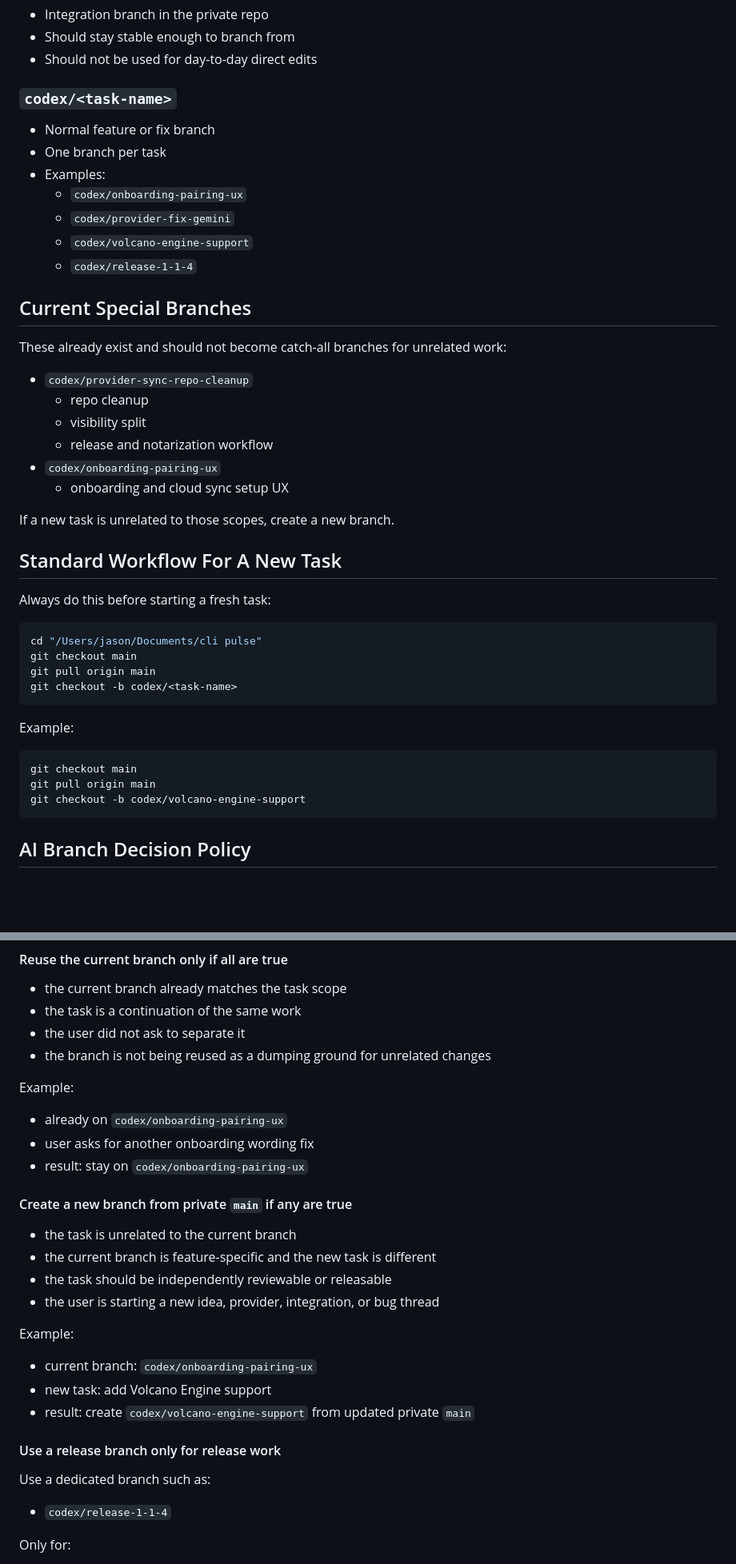
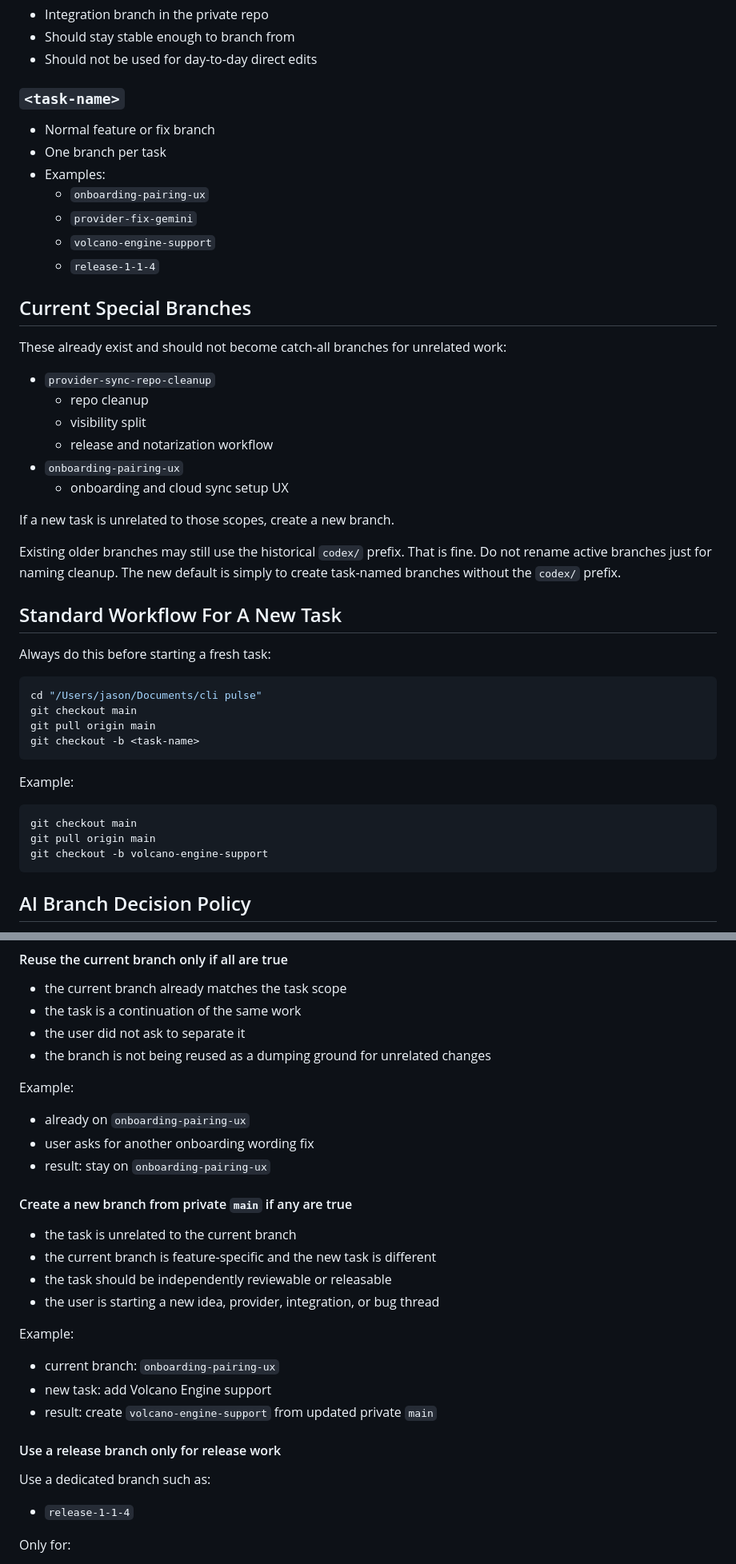
Before and after one commit to JasonYeYuhe/cli-pulse, a Markdown page: BRANCHING.md, 2 parts joined by grey strips. Shown at 80% size. GitHub-like rendering; blank space fills up the shorter version.

Commit message:
docs(repo): drop codex prefix from new branch naming

````diff
--- a/BRANCHING.md
+++ b/BRANCHING.md
@@ -27,28 +27,32 @@ Distribution-only work goes to `public`.
 - Should stay stable enough to branch from
 - Should not be used for day-to-day direct edits
 
-### `codex/<task-name>`
+### `<task-name>`
 
 - Normal feature or fix branch
 - One branch per task
 - Examples:
-  - `codex/onboarding-pairing-ux`
-  - `codex/provider-fix-gemini`
-  - `codex/volcano-engine-support`
-  - `codex/release-1-1-4`
+  - `onboarding-pairing-ux`
+  - `provider-fix-gemini`
+  - `volcano-engine-support`
+  - `release-1-1-4`
 
 ## Current Special Branches
 
 These already exist and should not become catch-all branches for unrelated work:
 
-- `codex/provider-sync-repo-cleanup`
+- `provider-sync-repo-cleanup`
   - repo cleanup
   - visibility split
   - release and notarization workflow
-- `codex/onboarding-pairing-ux`
+- `onboarding-pairing-ux`
   - onboarding and cloud sync setup UX
 
 If a new task is unrelated to those scopes, create a new branch.
+
+Existing older branches may still use the historical `codex/` prefix. That is
+fine. Do not rename active branches just for naming cleanup. The new default is
+simply to create task-named branches without the `codex/` prefix.
 
 ## Standard Workflow For A New Task
 
@@ -58,7 +62,7 @@ Always do this before starting a fresh task:
 cd "/Users/jason/Documents/cli pulse"
 git checkout main
 git pull origin main
-git checkout -b codex/<task-name>
+git checkout -b <task-name>
 ```
 
 Example:
@@ -66,7 +70,7 @@ Example:
 ```bash
 git checkout main
 git pull origin main
-git checkout -b codex/volcano-engine-support
+git checkout -b volcano-engine-support
 ```
 
 ## AI Branch Decision Policy
@@ -104,9 +108,9 @@ Put the task into one of these buckets:
 
 Example:
 
-- already on `codex/onboarding-pairing-ux`
+- already on `onboarding-pairing-ux`
 - user asks for another onboarding wording fix
-- result: stay on `codex/onboarding-pairing-ux`
+- result: stay on `onboarding-pairing-ux`
 
 #### Create a new branch from private `main` if any are true
 
@@ -117,15 +121,15 @@ Example:
 
 Example:
 
-- current branch: `codex/onboarding-pairing-ux`
+- current branch: `onboarding-pairing-ux`
 - new task: add Volcano Engine support
-- result: create `codex/volcano-engine-support` from updated private `main`
+- result: create `volcano-engine-support` from updated private `main`
 
 #### Use a release branch only for release work
 
 Use a dedicated branch such as:
 
-- `codex/release-1-1-4`
+- `release-1-1-4`
 
 Only for:
 
````
Also changed, not shown: other parts of BRANCHING.md (+5 -6 lines), AGENTS.md (+5 -5 lines), TASK_START_PROMPT.md (+3 -3 lines).
